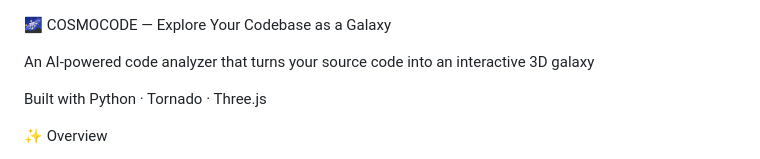
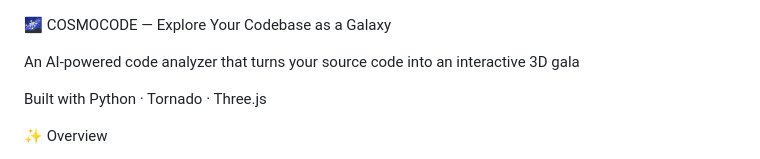
Before and after one commit to Adiba101/CosmoCode, a Markdown page: README.md, the part around the change. GitHub-like rendering.

Commit message:
CosmoCode

```diff
--- a/README.md
+++ b/README.md
@@ -2,7 +2,7 @@
 
 🌌 COSMOCODE — Explore Your Codebase as a Galaxy
 
-An AI-powered code analyzer that turns your source code into an interactive 3D galaxy
+An AI-powered code analyzer that turns your source code into an interactive 3D gala
 
 Built with Python · Tornado · Three.js
 
```
